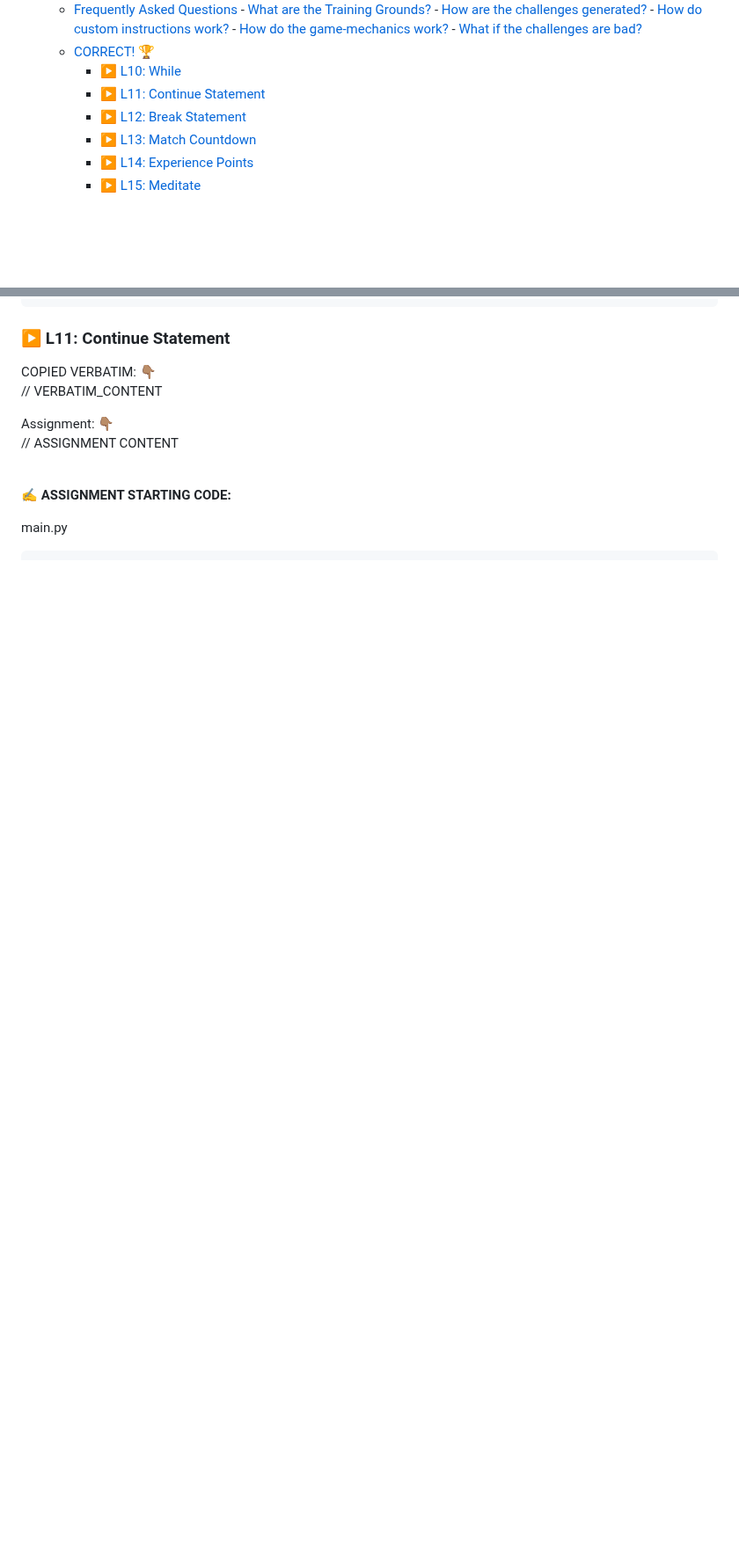
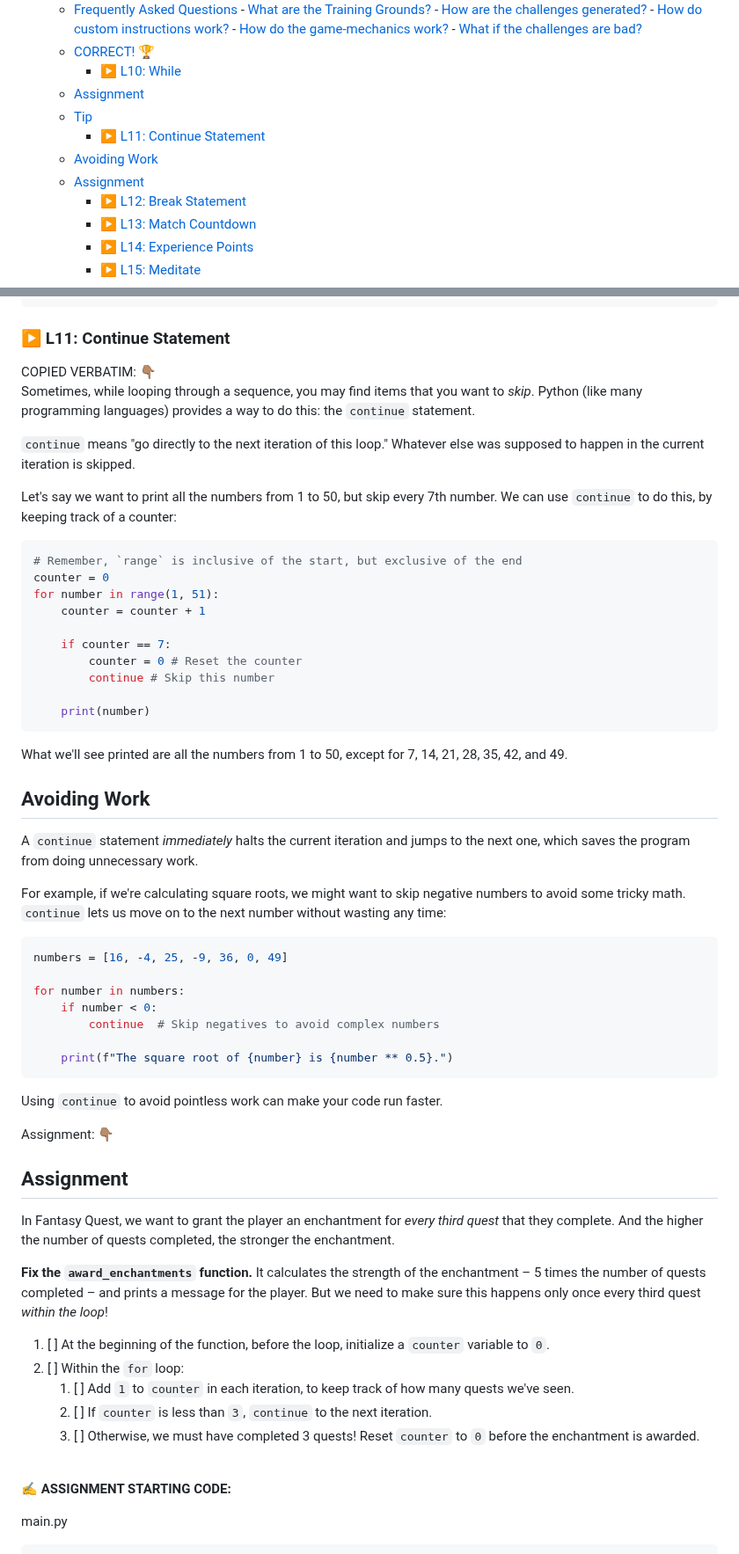
Before and after one commit to codewizard13/ehw-tut-boot.dev, a Markdown page: courses/01_Python/01.08__Loops.md, 2 parts joined by grey strips. Shown at 88% size. GitHub-like rendering; blank space fills up the shorter version.

````diff
--- a/courses/01_Python/01.08__Loops.md
+++ b/courses/01_Python/01.08__Loops.md
@@ -106,7 +106,11 @@ By the end of this chapter, I should be able to:
         - [What if the challenges are bad?](#what-if-the-challenges-are-bad)
   - [CORRECT! 🏆](#correct-)
     - [▶️ L10: While](#️-l10-while)
+  - [Assignment](#assignment-5)
+  - [Tip](#tip-1)
     - [▶️ L11: Continue Statement](#️-l11-continue-statement)
+  - [Avoiding Work](#avoiding-work)
+  - [Assignment](#assignment-6)
     - [▶️ L12: Break Statement](#️-l12-break-statement)
     - [▶️ L13: Match Countdown](#️-l13-match-countdown)
     - [▶️ L14: Experience Points](#️-l14-experience-points)
@@ -936,13 +988,60 @@ That structural change is exactly what was needed to ensure termination without
 
 <section class="callout"><span class="label-verbatim">COPIED VERBATIM:  👇🏽</span>
 
-// VERBATIM_CONTENT
+Sometimes, while looping through a sequence, you may find items that you want to _skip_. Python (like many programming languages) provides a way to do this: the `continue` statement.
+
+`continue` means "go directly to the next iteration of this loop." Whatever else was supposed to happen in the current iteration is skipped.
+
+Let's say we want to print all the numbers from 1 to 50, but skip every 7th number. We can use `continue` to do this, by keeping track of a counter:
+
+```python
+# Remember, `range` is inclusive of the start, but exclusive of the end
+counter = 0
+for number in range(1, 51):
+    counter = counter + 1
+
+    if counter == 7:
+        counter = 0 # Reset the counter
+        continue # Skip this number
+
+    print(number)
+```
+
+What we'll see printed are all the numbers from 1 to 50, except for 7, 14, 21, 28, 35, 42, and 49.
+
+## Avoiding Work
+
+A `continue` statement _immediately_ halts the current iteration and jumps to the next one, which saves the program from doing unnecessary work.
+
+For example, if we're calculating square roots, we might want to skip negative numbers to avoid some tricky math. `continue` lets us move on to the next number without wasting any time:
+
+```python
+numbers = [16, -4, 25, -9, 36, 0, 49]
+
+for number in numbers:
+    if number < 0:
+        continue  # Skip negatives to avoid complex numbers
+
+    print(f"The square root of {number} is {number ** 0.5}.")
+```
+
+Using `continue` to avoid pointless work can make your code run faster.
 
 </section>
 
 <section class="callout"><span class="label-verbatim">Assignment:  👇🏽</span>
 
-// ASSIGNMENT CONTENT
+## Assignment
+
+In Fantasy Quest, we want to grant the player an enchantment for _every third quest_ that they complete. And the higher the number of quests completed, the stronger the enchantment.
+
+**Fix the `award_enchantments` function.** It calculates the strength of the enchantment – 5 times the number of quests completed – and prints a message for the player. But we need to make sure this happens only once every third quest _within the loop_!
+
+1.  [ ] At the beginning of the function, before the loop, initialize a `counter` variable to `0`.
+2.  [ ] Within the `for` loop:
+    1.  [ ] Add `1` to `counter` in each iteration, to keep track of how many quests we've seen.
+    2.  [ ] If `counter` is less than `3`, `continue` to the next iteration.
+    3.  [ ] Otherwise, we must have completed 3 quests! Reset `counter` to `0` before the enchantment is awarded.
 
 </section>
 
````
Also changed, not shown: other parts of courses/01_Python/01.08__Loops.md (+77 -5 lines).
